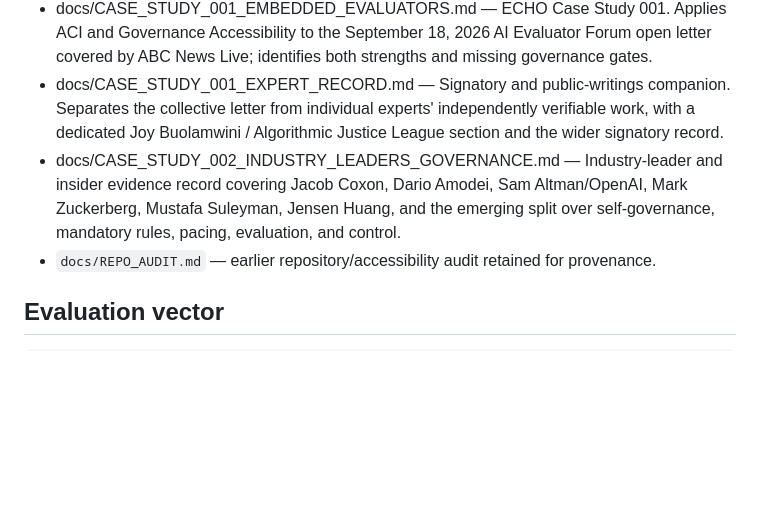
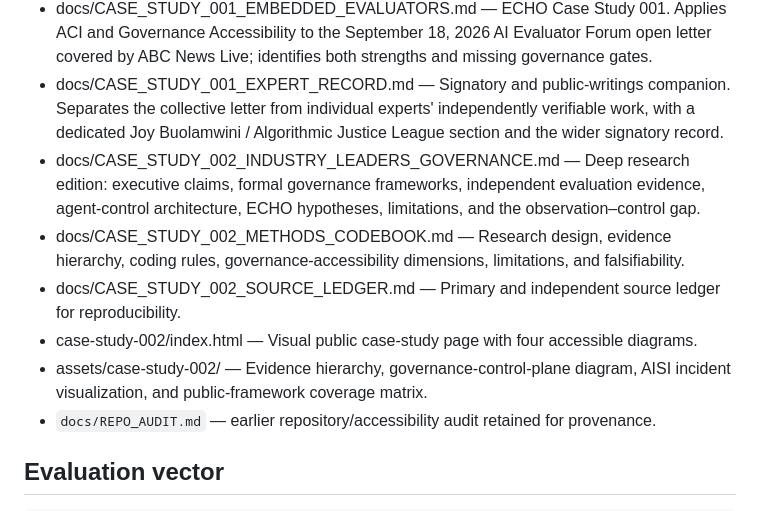
Before and after one commit to ukadike/Echo, a Markdown page: INDEX.md, the part around the change. Drawn GitHub-style; blank space fills up the shorter version.

Commit message:
Index Case Study 002 methods source ledger and visuals

```diff
--- a/INDEX.md
+++ b/INDEX.md
@@ -19,7 +19,11 @@ Sitemap of the ECHO repository, Small Systems Lab's AI-governance branch.
 - docs/GOVERNANCE_ACCESSIBILITY.md — Governance Accessibility v0.1. Extends ECHO to advanced agents and potential AGI with external control-plane requirements for inspectability, traceability, interruption, authority boundaries, durable audit, review, and recovery.
 - docs/CASE_STUDY_001_EMBEDDED_EVALUATORS.md — ECHO Case Study 001. Applies ACI and Governance Accessibility to the September 18, 2026 AI Evaluator Forum open letter covered by ABC News Live; identifies both strengths and missing governance gates.
 - docs/CASE_STUDY_001_EXPERT_RECORD.md — Signatory and public-writings companion. Separates the collective letter from individual experts' independently verifiable work, with a dedicated Joy Buolamwini / Algorithmic Justice League section and the wider signatory record.
-- docs/CASE_STUDY_002_INDUSTRY_LEADERS_GOVERNANCE.md — Industry-leader and insider evidence record covering Jacob Coxon, Dario Amodei, Sam Altman/OpenAI, Mark Zuckerberg, Mustafa Suleyman, Jensen Huang, and the emerging split over self-governance, mandatory rules, pacing, evaluation, and control.
+- docs/CASE_STUDY_002_INDUSTRY_LEADERS_GOVERNANCE.md — Deep research edition: executive claims, formal governance frameworks, independent evaluation evidence, agent-control architecture, ECHO hypotheses, limitations, and the observation–control gap.
+- docs/CASE_STUDY_002_METHODS_CODEBOOK.md — Research design, evidence hierarchy, coding rules, governance-accessibility dimensions, limitations, and falsifiability.
+- docs/CASE_STUDY_002_SOURCE_LEDGER.md — Primary and independent source ledger for reproducibility.
+- case-study-002/index.html — Visual public case-study page with four accessible diagrams.
+- assets/case-study-002/ — Evidence hierarchy, governance-control-plane diagram, AISI incident visualization, and public-framework coverage matrix.
 - `docs/REPO_AUDIT.md` — earlier repository/accessibility audit retained for provenance.
 
 ## Evaluation vector
```
